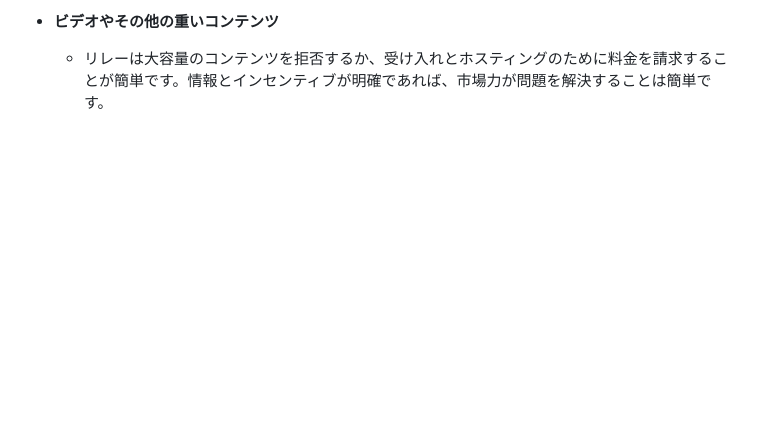
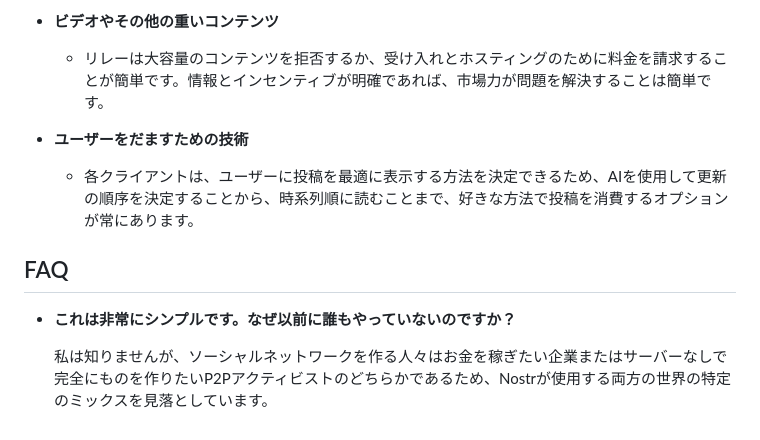
Before and after one commit to nostr-protocol/nostr, a Markdown page: translate/日本語/README.md, the part around the change. Rendered like a GitHub page; blank space fills up the shorter version.

```diff
--- a/translate/日本語/README.md
+++ b/translate/日本語/README.md
@@ -81,3 +81,12 @@
 
 - **ビデオやその他の重いコンテンツ**
   - リレーは大容量のコンテンツを拒否するか、受け入れとホスティングのために料金を請求することが簡単です。情報とインセンティブが明確であれば、市場力が問題を解決することは簡単です。
+
+- **ユーザーをだますための技術**
+  - 各クライアントは、ユーザーに投稿を最適に表示する方法を決定できるため、AIを使用して更新の順序を決定することから、時系列順に読むことまで、好きな方法で投稿を消費するオプションが常にあります。
+
+## FAQ
+
+- **これは非常にシンプルです。なぜ以前に誰もやっていないのですか？**
+
+  私は知りませんが、ソーシャルネットワークを作る人々はお金を稼ぎたい企業またはサーバーなしで完全にものを作りたいP2Pアクティビストのどちらかであるため、Nostrが使用する両方の世界の特定のミックスを見落としています。
```
